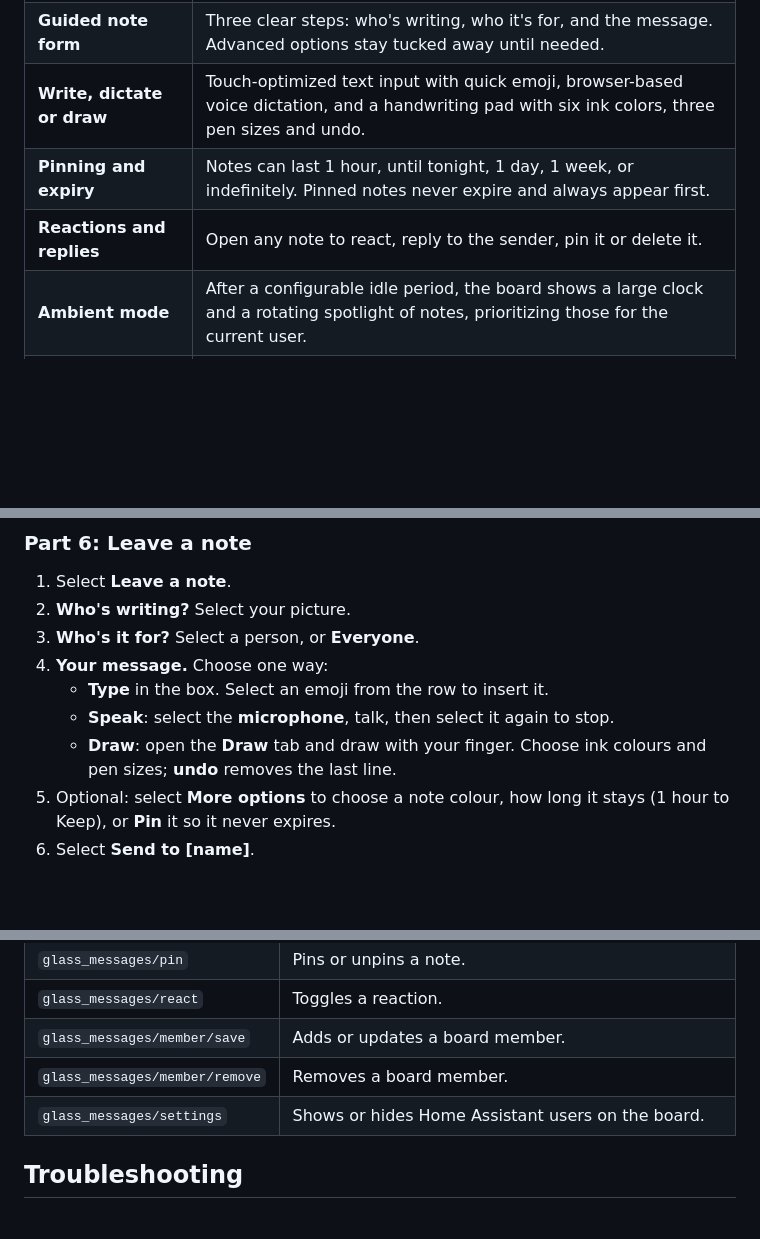
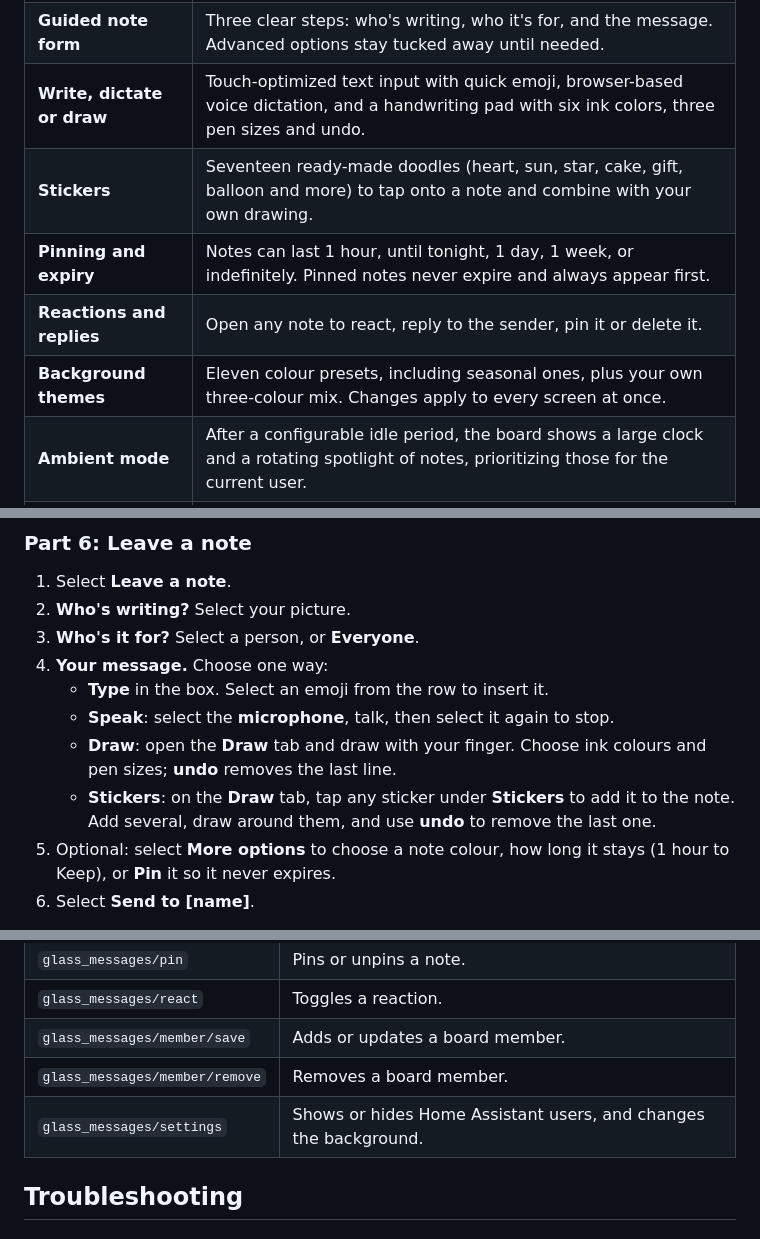
Before and after one commit to Degederon/GlassMessageBoard, a Markdown page: README.md, 3 parts joined by grey strips. GitHub-like rendering; blank space fills up the shorter version.

```diff
--- a/README.md
+++ b/README.md
@@ -38,8 +38,10 @@ Glass Message Board turns a wall-mounted tablet into a shared space for househol
 | **Simple people setup** | Add household members right on the board with a name, emoji picture and colour. No Home Assistant accounts required. Existing Home Assistant users can be shown too. |
 | **Guided note form** | Three clear steps: who's writing, who it's for, and the message. Advanced options stay tucked away until needed. |
 | **Write, dictate or draw** | Touch-optimized text input with quick emoji, browser-based voice dictation, and a handwriting pad with six ink colors, three pen sizes and undo. |
+| **Stickers** | Seventeen ready-made doodles (heart, sun, star, cake, gift, balloon and more) to tap onto a note and combine with your own drawing. |
 | **Pinning and expiry** | Notes can last 1 hour, until tonight, 1 day, 1 week, or indefinitely. Pinned notes never expire and always appear first. |
 | **Reactions and replies** | Open any note to react, reply to the sender, pin it or delete it. |
+| **Background themes** | Eleven colour presets, including seasonal ones, plus your own three-colour mix. Changes apply to every screen at once. |
 | **Ambient mode** | After a configurable idle period, the board shows a large clock and a rotating spotlight of notes, prioritizing those for the current user. |
 | **Automation support** | Actions, a new-message event and per-person sensors let automations post notes and respond to them. |
 | **Mobile notifications** | Pick a person's phone on the People screen and they get a push notification when a note is left for them. |
@@ -169,6 +171,7 @@ To change someone later, open **People** and select **Edit** or **Remove** (sele
    - **Type** in the box. Select an emoji from the row to insert it.
    - **Speak**: select the **microphone**, talk, then select it again to stop.
    - **Draw**: open the **Draw** tab and draw with your finger. Choose ink colours and pen sizes; **undo** removes the last line.
+   - **Stickers**: on the **Draw** tab, tap any sticker under **Stickers** to add it to the note. Add several, draw around them, and use **undo** to remove the last one.
 5. Optional: select **More options** to choose a note colour, how long it stays (1 hour to Keep), or **Pin** it so it never expires.
 6. Select **Send to [name]**.
 
@@ -348,7 +382,7 @@ Custom frontends can use the following commands:
 | `glass_messages/react` | Toggles a reaction. |
 | `glass_messages/member/save` | Adds or updates a board member. |
 | `glass_messages/member/remove` | Removes a board member. |
-| `glass_messages/settings` | Shows or hides Home Assistant users on the board. |
+| `glass_messages/settings` | Shows or hides Home Assistant users, and changes the background. |
 
 ## Troubleshooting
 
```
Also changed, not shown: other parts of README.md (+35 -4 lines), CHANGELOG.md (+14 -0 lines), docs/images/backgrounds.png (added), docs/images/stickers.png (added), 8 other files.
